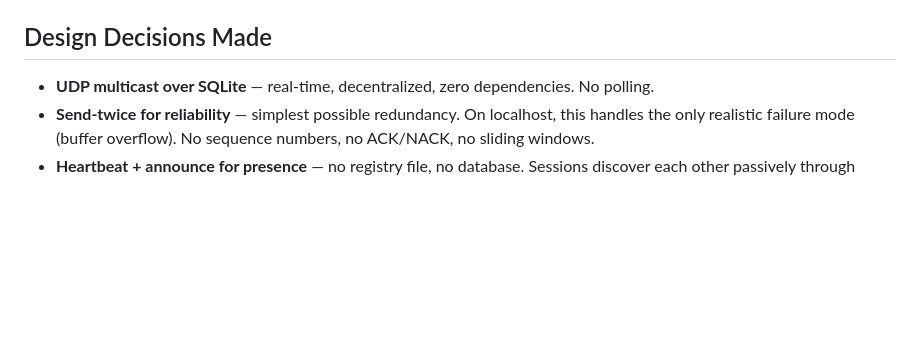
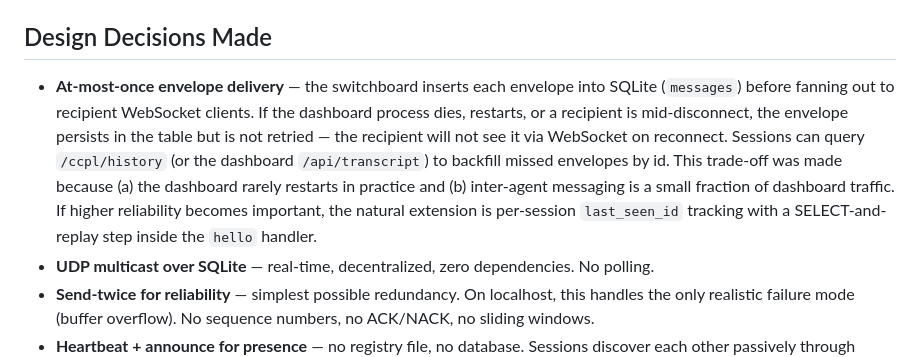
Before and after one commit to jase-perf/agent-partyline, a Markdown page: SPEC.md, the part around one of its changes. GitHub-like rendering; blank space fills up the shorter version.

Commit message:
docs(spec): document at-most-once envelope delivery semantics

```diff
--- a/SPEC.md
+++ b/SPEC.md
@@ -360,6 +368,7 @@ Both paths converge on a clean re-render without requiring manual refresh from t
 
 ## Design Decisions Made
 
+- **At-most-once envelope delivery** — the switchboard inserts each envelope into SQLite (`messages`) before fanning out to recipient WebSocket clients. If the dashboard process dies, restarts, or a recipient is mid-disconnect, the envelope persists in the table but is not retried — the recipient will not see it via WebSocket on reconnect. Sessions can query `/ccpl/history` (or the dashboard `/api/transcript`) to backfill missed envelopes by id. This trade-off was made because (a) the dashboard rarely restarts in practice and (b) inter-agent messaging is a small fraction of dashboard traffic. If higher reliability becomes important, the natural extension is per-session `last_seen_id` tracking with a SELECT-and-replay step inside the `hello` handler.
 - **UDP multicast over SQLite** — real-time, decentralized, zero dependencies. No polling.
 - **Send-twice for reliability** — simplest possible redundancy. On localhost, this handles the only realistic failure mode (buffer overflow). No sequence numbers, no ACK/NACK, no sliding windows.
 - **Heartbeat + announce for presence** — no registry file, no database. Sessions discover each other passively through multicast traffic.
```
Also changed, not shown: other parts of SPEC.md (+8 -0 lines).
